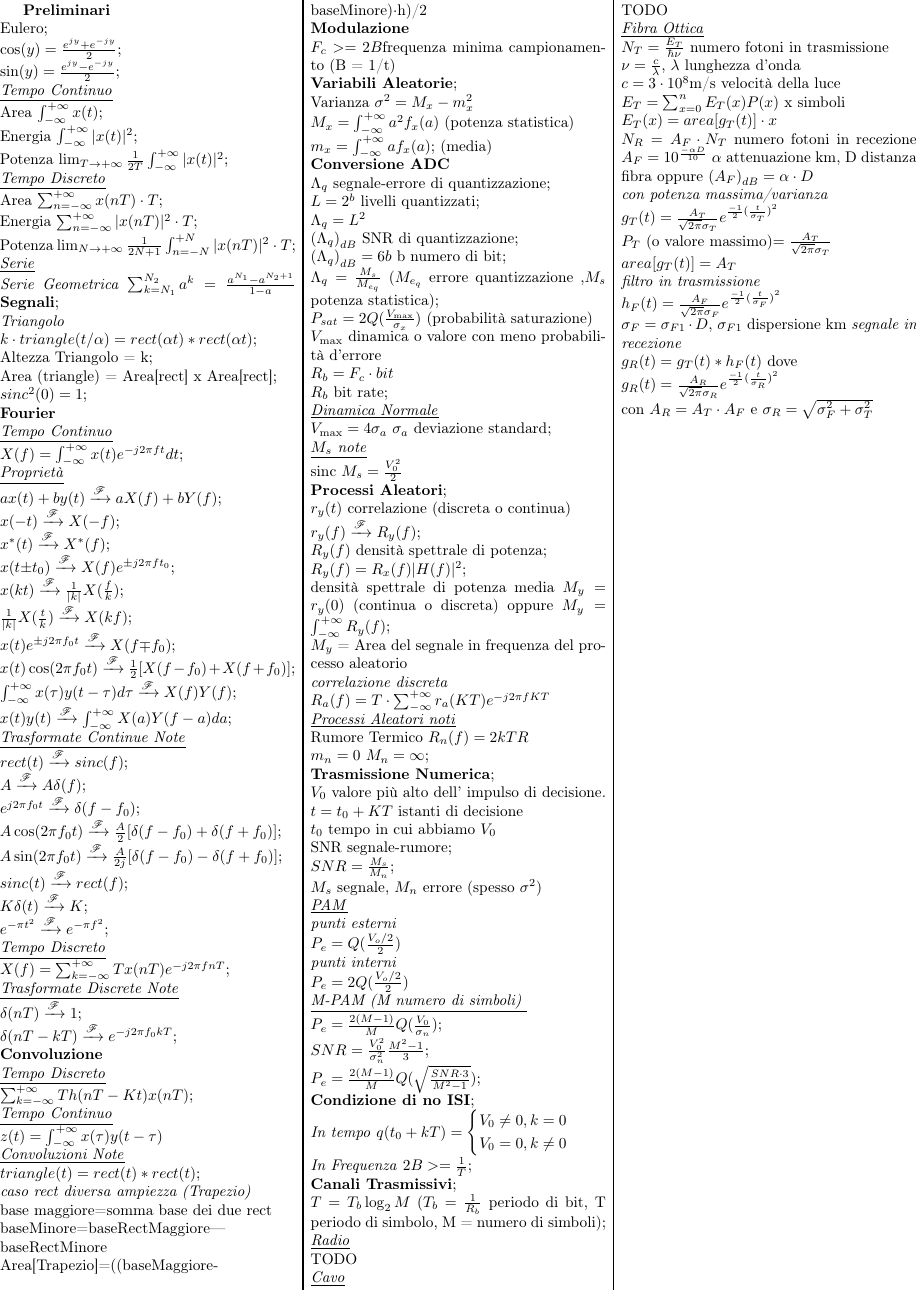
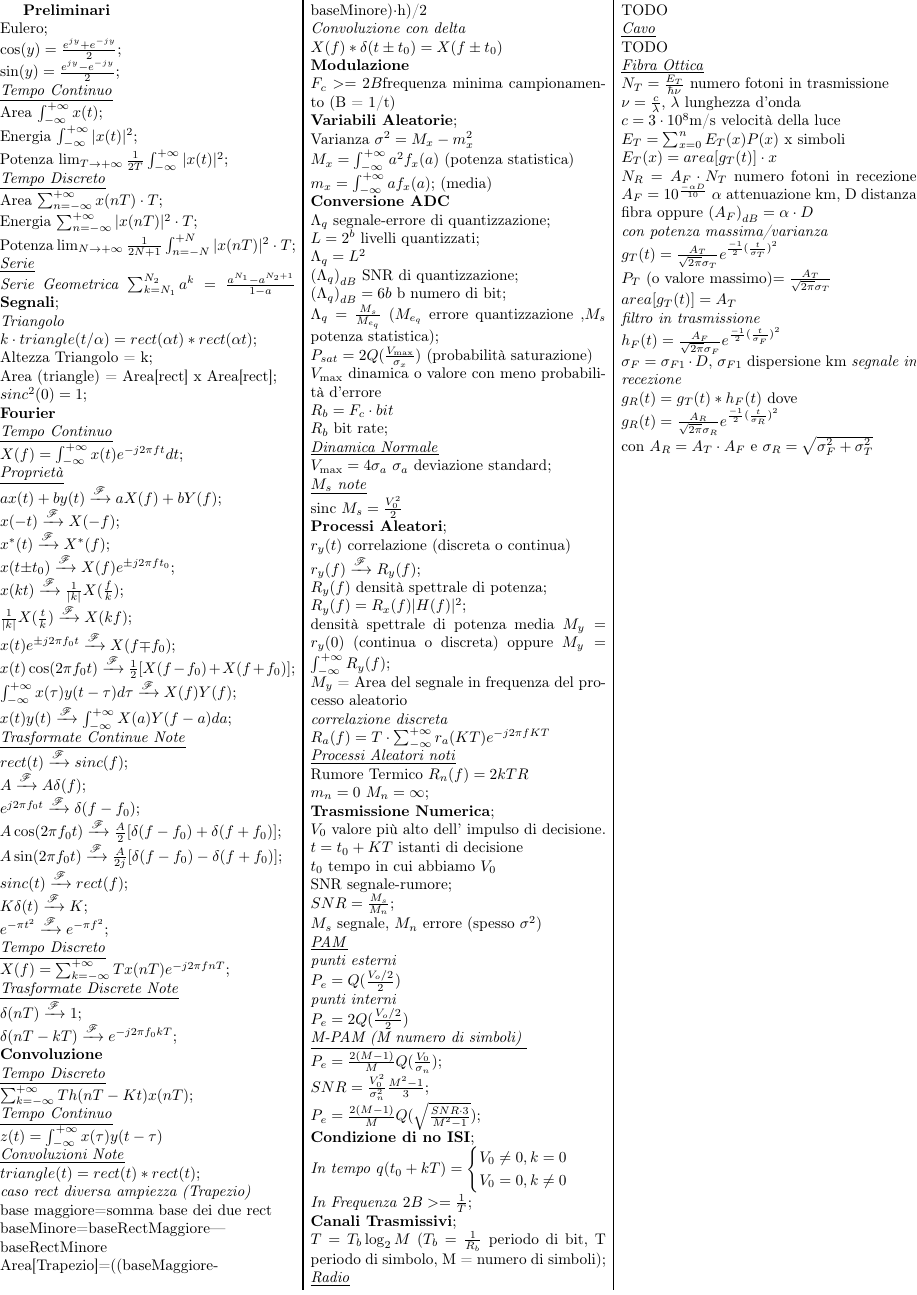
Before and after one commit to fontanad/telecommunication-form, a LaTeX document (formulario.tex): part of the page, cut so that both start at the same text. Compiled offline with pdfLaTeX.

Commit message:
add formula

```diff
--- a/formulario.tex
+++ b/formulario.tex
@@ -81,6 +81,8 @@ $triangle(t) = rect(t) * rect(t)$; \\
 base maggiore=somma base dei due rect\\
 baseMinore=baseRectMaggiore---baseRectMinore\\
 Area[Trapezio]=((baseMaggiore-baseMinore)$\cdot$h)/2\\
+\textit{Convoluzione con delta} \\
+$X(f)*\delta(t \pm t_0)=X(f\pm t_0)$ \\
 %Modulazione
 \textbf{Modulazione} \\
 $F_c>=2B$frequenza minima campionamento (B = 1/t)\\
```
